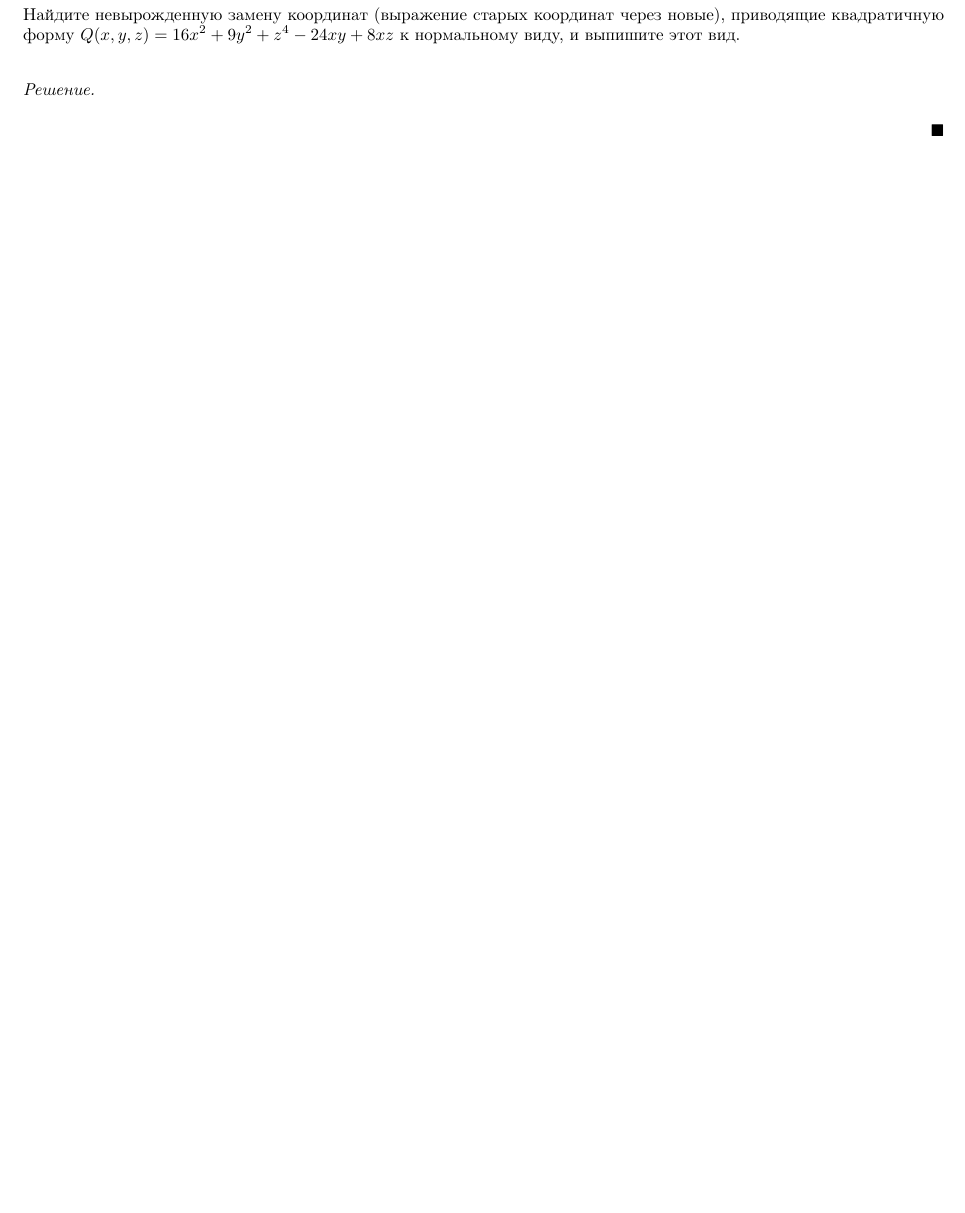
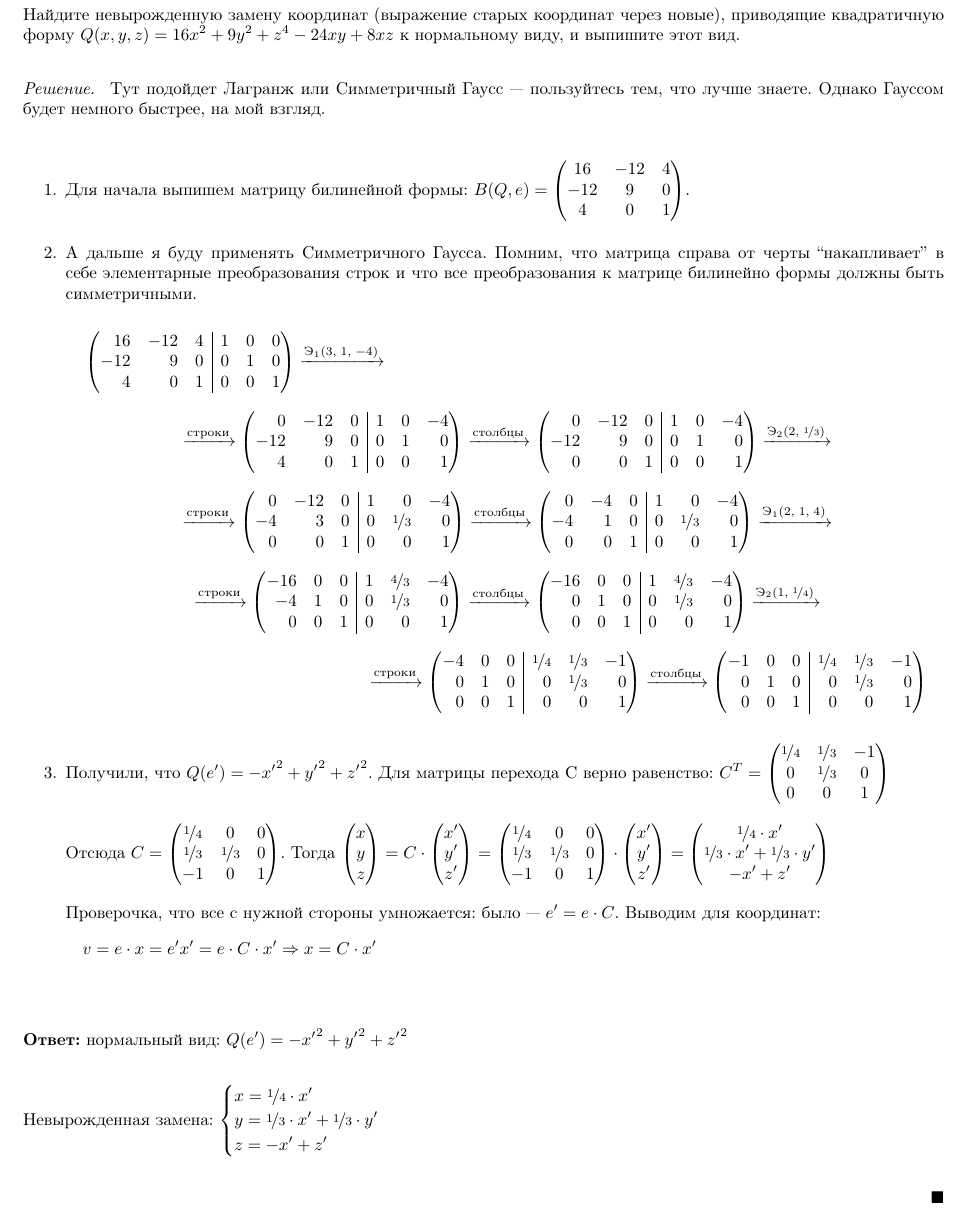
Before and after one commit to grenlayk/linal, a LaTeX document (summer_final/summer_final.tex): part of page 2 of 3 before the commit and part of page 2 of 4 after it, cut so that both start at the same text, the shorter picture padded with empty space. Compiled offline with pdfLaTeX.

Commit message:
Add task 2

```diff
--- a/summer_final/summer_final.tex
+++ b/summer_final/summer_final.tex
@@ -220,7 +220,128 @@
         новые), приводящие квадратичную форму $Q(x, y, z) = 16x^2 + 9y^2 + z^4 - 24xy + 8xz$
         к нормальному виду, и выпишите этот вид.
         \begin{proof}[Решение.] \
+            Тут подойдет Лагранж или Симметричный Гаусс --- пользуйтесь
+            тем, что лучше знаете. Однако Гауссом будет немного быстрее, на мой взгляд.
+            \begin{enumerate}
+                \item Для начала выпишем матрицу билинейной формы: $B(Q, e) =
+                \begin{pmatrix}
+                    16 & -12 & 4 \\
+                    -12 & 9 & 0 \\
+                    4 & 0 & 1
+                \end{pmatrix}
+                $.
 
+                \item А дальше я буду применять Симметричного Гаусса. Помним, что матрица справа
+                от черты ``накапливает'' в себе элементарные преобразования строк
+                и что все преобразования к матрице билинейно формы должны быть симметричными.
+                \begin{multline*}
+                    \smt{rrr|rrr} {
+                        16 & -12 & 4 & 1 & 0  & 0\\
+                        -12 & 9 & 0 & 0 & 1  & 0\\
+                        4 & 0 & 1 & 0 & 0 & 1
+                    } \arron{3}{1}{-4} \\
+                    \xrightarrow{\text{строки}}
+                    \smt{rrr|rrr} {
+                        0 & -12 & 0 & 1 & 0  & -4\\
+                        -12 & 9 & 0 & 0 & 1  & 0\\
+                        4 & 0 & 1 & 0 & 0 & 1
+                    } \xrightarrow{\text{столбцы}}
+                    \smt{rrr|rrr} {
+                        0 & -12 & 0 & 1 & 0  & -4\\
+                        -12 & 9 & 0 & 0 & 1  & 0\\
+                        0 & 0 & 1 & 0 & 0 & 1
+                    }
+                    \arrtw{2}{\nicefrac13}  \\
+                    \xrightarrow{\text{строки}}
+                    \smt{rrr|rrr} {
+                        0 & -12 & 0 & 1 & 0  & -4\\
+                        -4 & 3 & 0 & 0 & \nicefrac13  & 0\\
+                        0 & 0 & 1 & 0 & 0 & 1
+                    } \xrightarrow{\text{столбцы}}
+                    \smt{rrr|rrr} {
+                        0 & -4 & 0 & 1 & 0  & -4\\
+                        -4 & 1 & 0 & 0 & \nicefrac13  & 0\\
+                        0 & 0 & 1 & 0 & 0 & 1
+                    } \arron{2}{1}{4} \\
+                    \xrightarrow{\text{строки}}
+                    \smt{rrr|rrr} {
+                        -16 & 0 & 0 & 1 & \nicefrac43  & -4\\
+                        -4 & 1 & 0 & 0 & \nicefrac13  & 0\\
+                        0 & 0 & 1 & 0 & 0 & 1
+                    } \xrightarrow{\text{столбцы}}
+                    \smt{rrr|rrr} {
+                        -16 & 0 & 0 & 1 & \nicefrac43  & -4\\
+                        0 & 1 & 0 & 0 & \nicefrac13  & 0\\
+                        0 & 0 & 1 & 0 & 0 & 1
+                    } \arrtw{1}{\nicefrac14}  \\
+                    \xrightarrow{\text{строки}}
+                    \smt{rrr|rrr} {
+                        -4 & 0 & 0 & \nicefrac14 & \nicefrac13  & -1\\
+                        0 & 1 & 0 & 0 & \nicefrac13  & 0\\
+                        0 & 0 & 1 & 0 & 0 & 1
+                    } \xrightarrow{\text{столбцы}}
+                    \smt{rrr|rrr} {
+                        -1 & 0 & 0 & \nicefrac14 & \nicefrac13  & -1\\
+                        0 & 1 & 0 & 0 & \nicefrac13  & 0\\
+                        0 & 0 & 1 & 0 & 0 & 1
+                    }
+                \end{multline*}
+                \item Получили, что $Q(e^\prime) = -{x^\prime}^2 + {y^\prime}^2 + {z^\prime}^2$.
+                Для матрицы перехода C верно равенство:
+                $C^T = \begin{pmatrix}
+                    \nicefrac14 & \nicefrac13  & -1\\
+                    0 & \nicefrac13  & 0\\
+                    0 & 0 & 1
+                \end{pmatrix}
+                $
+
+                Отсюда $C = \begin{pmatrix}
+                    \nicefrac14 & 0  & 0\\
+                    \nicefrac13 & \nicefrac13  & 0\\
+                    -1 & 0 & 1
+                \end{pmatrix}
+                $. Тогда $
+                \begin{pmatrix}
+                    x\\
+                    y\\
+                    z \\
+                \end{pmatrix} = C \cdot
+                \begin{pmatrix}
+                    x^\prime\\
+                    y^\prime\\
+                    z^\prime \\
+                \end{pmatrix} =
+                \begin{pmatrix}
+                    \nicefrac14 & 0  & 0\\
+                    \nicefrac13 & \nicefrac13  & 0\\
+                    -1 & 0 & 1
+                \end{pmatrix} \cdot
+                \begin{pmatrix}
+                    x^\prime\\
+                    y^\prime\\
+                    z^\prime \\
+                \end{pmatrix} =
+                \begin{pmatrix}
+                    \nicefrac14 \cdot x^\prime\\
+                    \nicefrac13 \cdot x^\prime + \nicefrac13 \cdot y^\prime\\
+                    -x^\prime + z^\prime \\
+                \end{pmatrix}
+                $
+
+                Проверочка, что все с нужной стороны умножается: было --- $e^\prime = e \cdot C$.
+                Выводим для координат: \begin{multline*}v = e \cdot x = e^\prime x^\prime = e \cdot C \cdot x^\prime
+                \Rightarrow x = C \cdot x^\prime \\\end{multline*}
+            \end{enumerate}
+
+            \textbf{Ответ:} нормальный вид: $Q(e^\prime) = -{x^\prime}^2 + {y^\prime}^2 + {z^\prime}^2$
+
+            Невырожденная замена:
+            $\eq{
+                x = \nicefrac14 \cdot x^\prime \\
+                y = \nicefrac13 \cdot x^\prime + \nicefrac13 \cdot y^\prime \\
+                z = -x^\prime + z^\prime
+            }
+            $
 
         \end{proof}
 
```
Also changed, not shown: summer_final/summer_final.tex (5 more changed lines).
